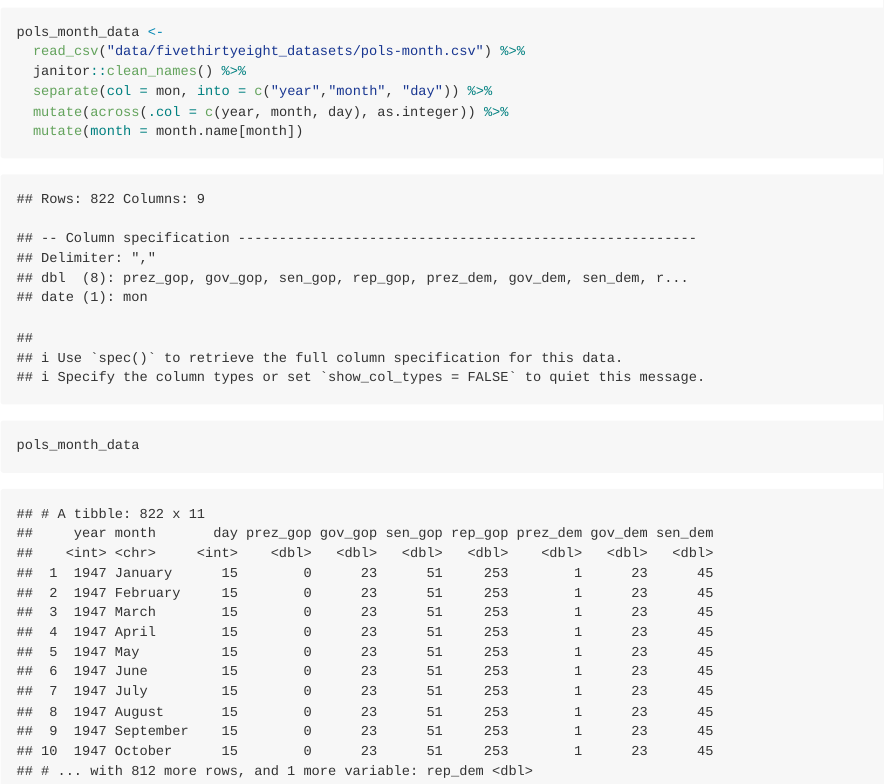
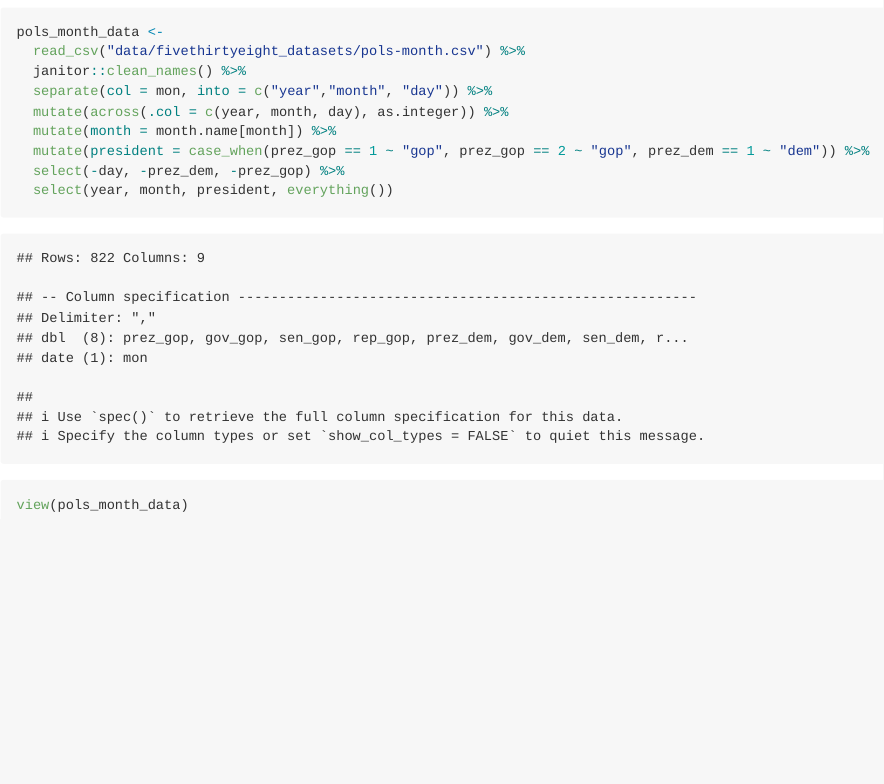
Before and after one commit to ericwanghu/p8105_hw2_ew2717, an R Markdown document (p8105_hw2_ew2717.Rmd): the page in a window 1100 px wide, from 1900 px down. The pictures show the output file p8105_hw2_ew2717.md that the author committed with the source, drawn offline in the style of GitHub.

Commit message:
deleted day, prez_dem, and prez_gop, and the put year, month, and presidenta at the front

````diff
--- a/p8105_hw2_ew2717.Rmd
+++ b/p8105_hw2_ew2717.Rmd
@@ -107,8 +107,11 @@ pols_month_data <-
   janitor::clean_names() %>%
   separate(col = mon, into = c("year","month", "day")) %>%
   mutate(across(.col = c(year, month, day), as.integer)) %>%
-  mutate(month = month.name[month])
+  mutate(month = month.name[month]) %>%
+  mutate(president = case_when(prez_gop == 1 ~ "gop", prez_gop == 2 ~ "gop", prez_dem == 1 ~ "dem")) %>%
+  select(-day, -prez_dem, -prez_gop) %>%
+  select(year, month, president, everything())
 
-pols_month_data
+view(pols_month_data)
 
 ```
````
Also changed, not shown: p8105_hw2_ew2717.md.
